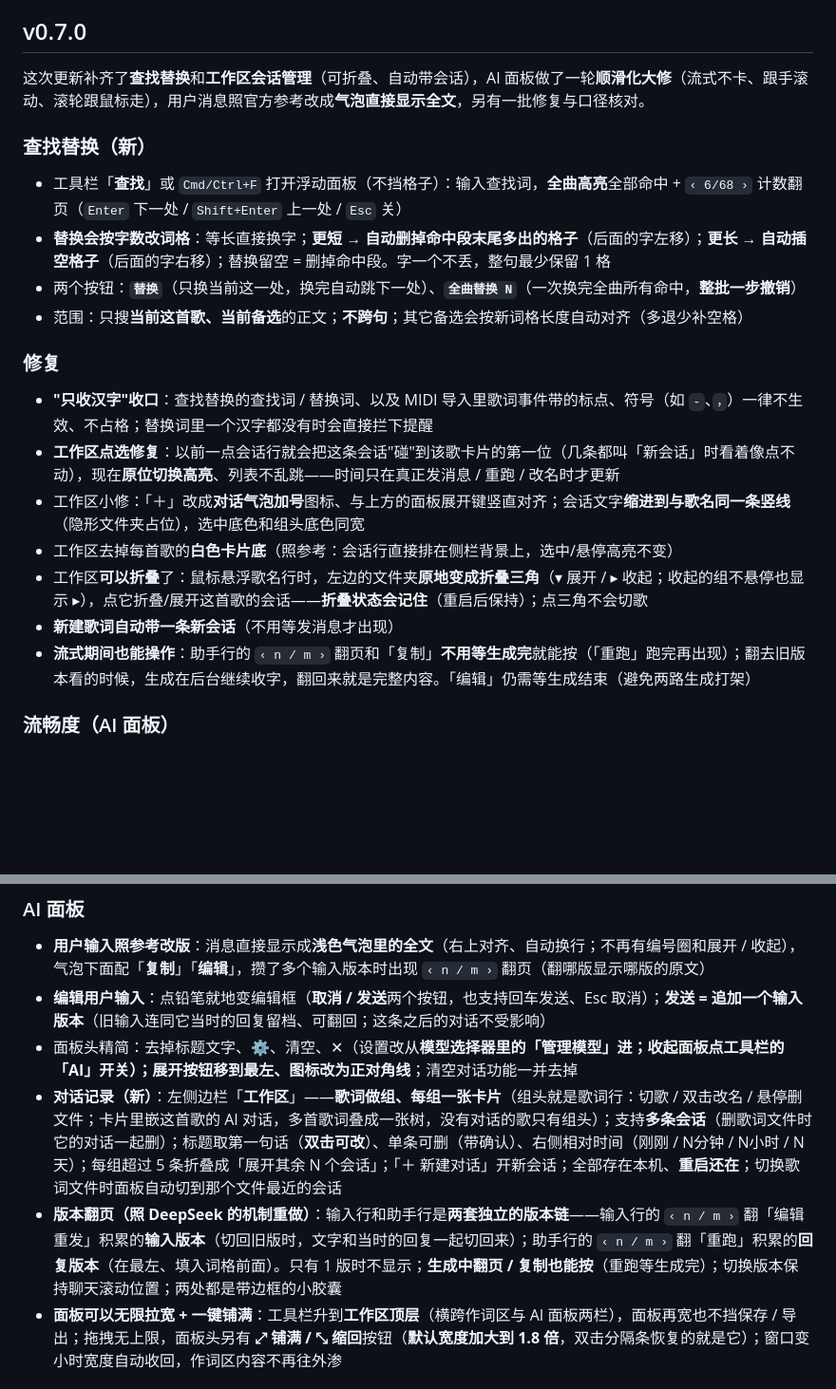
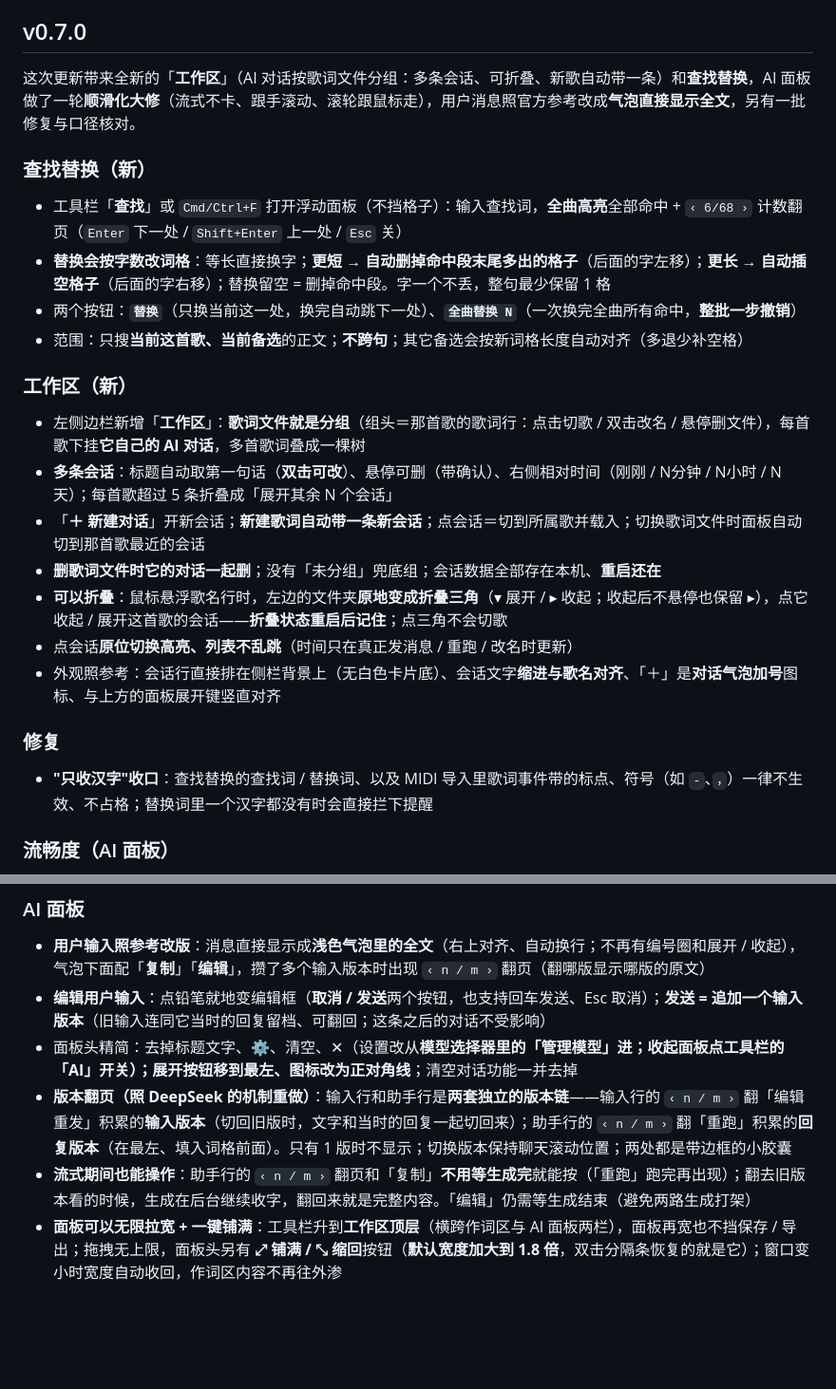
Before and after one commit to DDDMUC/LyricAssistant, a Markdown page: CHANGELOG.md, 2 parts joined by grey strips. Shown at 95% size. Rendered like a GitHub page; blank space fills up the shorter version.

Commit message:
v0.7.0 更新日志整理：「工作区」单列为新功能段，不再混在修复里（release 说明已同步）

```diff
--- a/CHANGELOG.md
+++ b/CHANGELOG.md
@@ -45,7 +45,7 @@
 
 ## v0.7.0
 
-这次更新补齐了**查找替换**和**工作区会话管理**（可折叠、自动带会话），AI 面板做了一轮**顺滑化大修**（流式不卡、跟手滚动、滚轮跟鼠标走），用户消息照官方参考改成**气泡直接显示全文**，另有一批修复与口径核对。
+这次更新带来全新的「**工作区**」（AI 对话按歌词文件分组：多条会话、可折叠、新歌自动带一条）和**查找替换**，AI 面板做了一轮**顺滑化大修**（流式不卡、跟手滚动、滚轮跟鼠标走），用户消息照官方参考改成**气泡直接显示全文**，另有一批修复与口径核对。
 
 ### 查找替换（新）
 
@@ -54,15 +54,19 @@
 - 两个按钮：**`替换`**（只换当前这一处，换完自动跳下一处）、**`全曲替换 N`**（一次换完全曲所有命中，**整批一步撤销**）
 - 范围：只搜**当前这首歌、当前备选**的正文；**不跨句**；其它备选会按新词格长度自动对齐（多退少补空格）
 
+### 工作区（新）
+
+- 左侧边栏新增「**工作区**」：**歌词文件就是分组**（组头＝那首歌的歌词行：点击切歌 / 双击改名 / 悬停删文件），每首歌下挂**它自己的 AI 对话**，多首歌词叠成一棵树
+- **多条会话**：标题自动取第一句话（**双击可改**）、悬停可删（带确认）、右侧相对时间（刚刚 / N分钟 / N小时 / N天）；每首歌超过 5 条折叠成「展开其余 N 个会话」
+- 「**＋ 新建对话**」开新会话；**新建歌词自动带一条新会话**；点会话＝切到所属歌并载入；切换歌词文件时面板自动切到那首歌最近的会话
+- **删歌词文件时它的对话一起删**；没有「未分组」兜底组；会话数据全部存在本机、**重启还在**
+- **可以折叠**：鼠标悬浮歌名行时，左边的文件夹**原地变成折叠三角**（▾ 展开 / ▸ 收起；收起后不悬停也保留 ▸），点它收起 / 展开这首歌的会话——**折叠状态重启后记住**；点三角不会切歌
+- 点会话**原位切换高亮、列表不乱跳**（时间只在真正发消息 / 重跑 / 改名时更新）
+- 外观照参考：会话行直接排在侧栏背景上（无白色卡片底）、会话文字**缩进与歌名对齐**、「＋」是**对话气泡加号**图标、与上方的面板展开键竖直对齐
+
 ### 修复
 
 - **"只收汉字"收口**：查找替换的查找词 / 替换词、以及 MIDI 导入里歌词事件带的标点、符号（如 `-`、`，`）一律不生效、不占格；替换词里一个汉字都没有时会直接拦下提醒
-- **工作区点选修复**：以前一点会话行就会把这条会话"碰"到该歌卡片的第一位（几条都叫「新会话」时看着像点不动），现在**原位切换高亮**、列表不乱跳——时间只在真正发消息 / 重跑 / 改名时才更新
-- 工作区小修：「＋」改成**对话气泡加号**图标、与上方的面板展开键竖直对齐；会话文字**缩进到与歌名同一条竖线**（隐形文件夹占位），选中底色和组头底色同宽
-- 工作区去掉每首歌的**白色卡片底**（照参考：会话行直接排在侧栏背景上，选中/悬停高亮不变）
-- 工作区**可以折叠**了：鼠标悬浮歌名行时，左边的文件夹**原地变成折叠三角**（▾ 展开 / ▸ 收起；收起的组不悬停也显示 ▸），点它折叠/展开这首歌的会话——**折叠状态会记住**（重启后保持）；点三角不会切歌
-- **新建歌词自动带一条新会话**（不用等发消息才出现）
-- **流式期间也能操作**：助手行的 `‹ n / m ›` 翻页和「复制」**不用等生成完**就能按（「重跑」跑完再出现）；翻去旧版本看的时候，生成在后台继续收字，翻回来就是完整内容。「编辑」仍需等生成结束（避免两路生成打架）
 
 ### 流畅度（AI 面板）
 
@@ -76,8 +80,8 @@
 - **用户输入照参考改版**：消息直接显示成**浅色气泡里的全文**（右上对齐、自动换行；不再有编号圈和展开 / 收起），气泡下面配「**复制**」「**编辑**」，攒了多个输入版本时出现 `‹ n / m ›` 翻页（翻哪版显示哪版的原文）
 - **编辑用户输入**：点铅笔就地变编辑框（**取消 / 发送**两个按钮，也支持回车发送、Esc 取消）；**发送 = 追加一个输入版本**（旧输入连同它当时的回复留档、可翻回；这条之后的对话不受影响）
 - 面板头精简：去掉标题文字、⚙、清空、✕（设置改从**模型选择器里的「管理模型」**进；收起面板点工具栏的「AI」开关）；展开按钮移到最左、图标改为**正对角线**；清空对话功能一并去掉
-- **对话记录（新）**：左侧边栏「**工作区**」——**歌词做组、每组一张卡片**（组头就是歌词行：切歌 / 双击改名 / 悬停删文件；卡片里嵌这首歌的 AI 对话，多首歌词叠成一张树，没有对话的歌只有组头）；支持**多条会话**（删歌词文件时它的对话一起删）；标题取第一句话（**双击可改**）、单条可删（带确认）、右侧相对时间（刚刚 / N分钟 / N小时 / N天）；每组超过 5 条折叠成「展开其余 N 个会话」；「＋ 新建对话」开新会话；全部存在本机、**重启还在**；切换歌词文件时面板自动切到那个文件最近的会话
-- **版本翻页（照 DeepSeek 的机制重做）**：输入行和助手行是**两套独立的版本链**——输入行的 `‹ n / m ›` 翻「编辑重发」积累的**输入版本**（切回旧版时，文字和当时的回复一起切回来）；助手行的 `‹ n / m ›` 翻「重跑」积累的**回复版本**（在最左、填入词格前面）。只有 1 版时不显示；**生成中翻页 / 复制也能按**（重跑等生成完）；切换版本保持聊天滚动位置；两处都是带边框的小胶囊
+- **版本翻页（照 DeepSeek 的机制重做）**：输入行和助手行是**两套独立的版本链**——输入行的 `‹ n / m ›` 翻「编辑重发」积累的**输入版本**（切回旧版时，文字和当时的回复一起切回来）；助手行的 `‹ n / m ›` 翻「重跑」积累的**回复版本**（在最左、填入词格前面）。只有 1 版时不显示；切换版本保持聊天滚动位置；两处都是带边框的小胶囊
+- **流式期间也能操作**：助手行的 `‹ n / m ›` 翻页和「复制」**不用等生成完**就能按（「重跑」跑完再出现）；翻去旧版本看的时候，生成在后台继续收字，翻回来就是完整内容。「编辑」仍需等生成结束（避免两路生成打架）
 - **面板可以无限拉宽 + 一键铺满**：工具栏升到**工作区顶层**（横跨作词区与 AI 面板两栏），面板再宽也不挡保存 / 导出；拖拽无上限，面板头另有 **⤢ 铺满 / ⤡ 缩回**按钮（**默认宽度加大到 1.8 倍**，双击分隔条恢复的就是它）；窗口变小时宽度自动收回，作词区内容不再往外渗
 
 ### AI 修复
```
